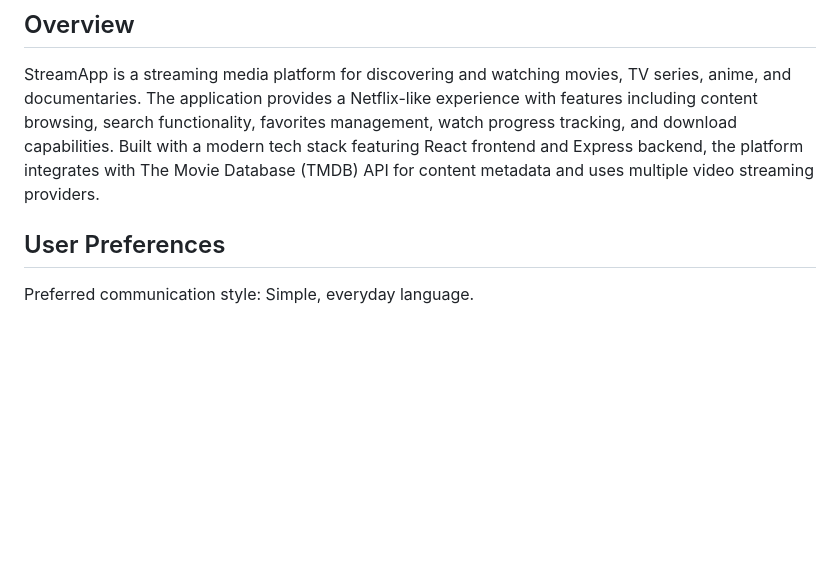
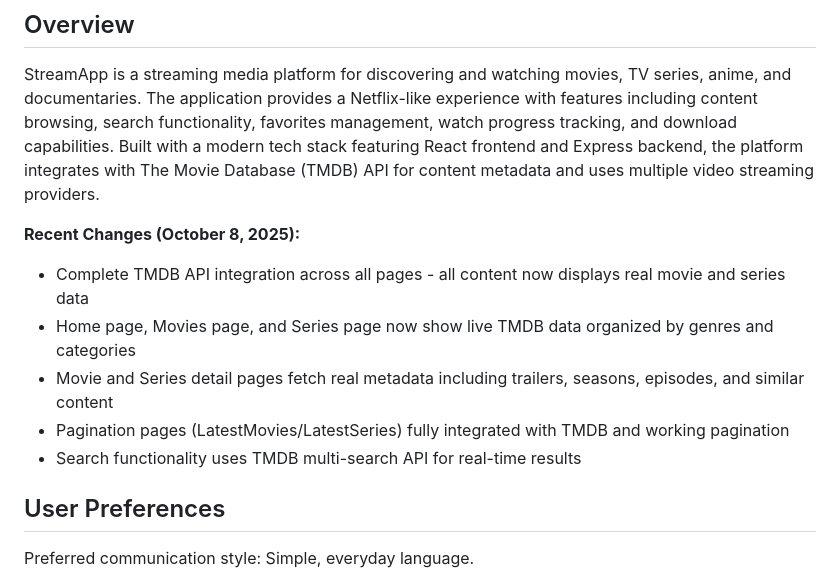
Before and after one commit to akedidi/AnisFlix, a Markdown page: replit.md, the part around the change. Drawn GitHub-style; blank space fills up the shorter version.

Commit message:
Integrate TMDB API to display live movie and series data
Complete TMDB API integration for content browsing, detail pages, pagination, and search functionality.

Replit-Commit-Author: Agent
Replit-Commit-Session-Id: 339ea137-f41e-45bf-b8fa-f6c092c2e473
Replit-Commit-Checkpoint-Type: full_checkpoint
Replit-Commit-Screenshot-Url: https://storage.googleapis.com/screenshot-production-us-central1/84caf390-259d-482f-992b-7e767706b060/339ea137-f41e-45bf-b8fa-f6c092c2e473/Ivvjwxr

```diff
--- a/replit.md
+++ b/replit.md
@@ -3,6 +3,13 @@
 ## Overview
 
 StreamApp is a streaming media platform for discovering and watching movies, TV series, anime, and documentaries. The application provides a Netflix-like experience with features including content browsing, search functionality, favorites management, watch progress tracking, and download capabilities. Built with a modern tech stack featuring React frontend and Express backend, the platform integrates with The Movie Database (TMDB) API for content metadata and uses multiple video streaming providers.
+
+**Recent Changes (October 8, 2025):**
+- Complete TMDB API integration across all pages - all content now displays real movie and series data
+- Home page, Movies page, and Series page now show live TMDB data organized by genres and categories
+- Movie and Series detail pages fetch real metadata including trailers, seasons, episodes, and similar content
+- Pagination pages (LatestMovies/LatestSeries) fully integrated with TMDB and working pagination
+- Search functionality uses TMDB multi-search API for real-time results
 
 ## User Preferences
 
```
